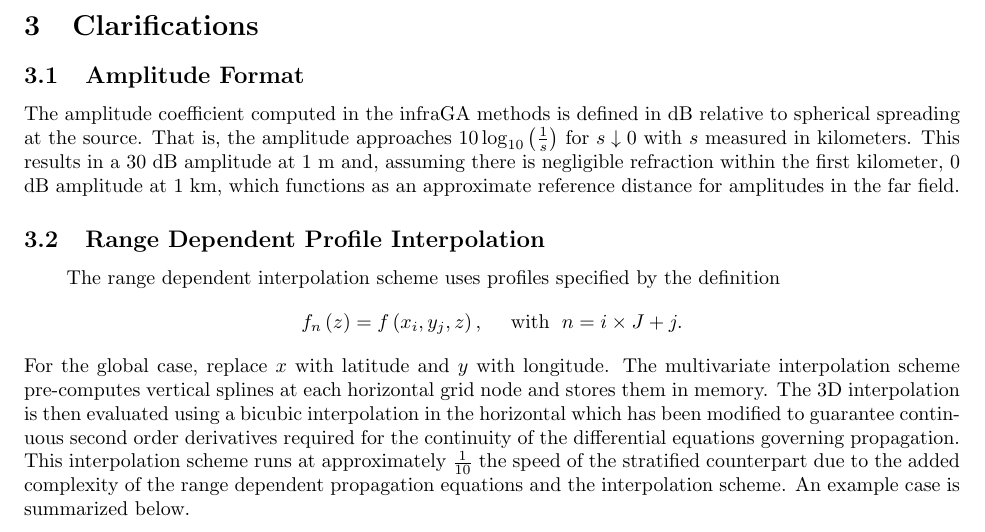
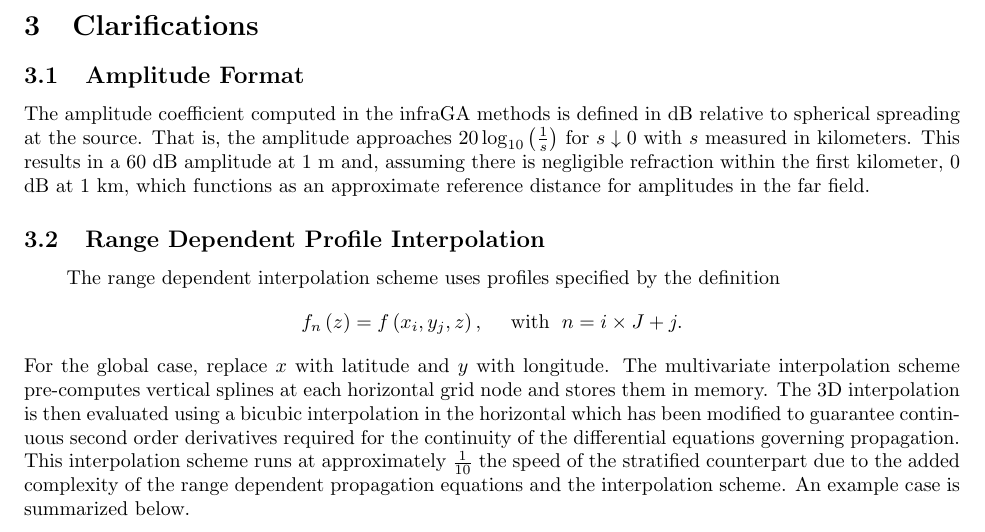
Before and after one commit to LANL-Seismoacoustics/infraGA, a LaTeX document (doc/manual.tex): part of page 11 of 24, cut so that both start at the same text. Compiled offline with pdfLaTeX.

Commit message:
updating documentation on attenuation output

```diff
--- a/doc/manual.tex
+++ b/doc/manual.tex
@@ -649,7 +649,7 @@ The methods in \verb=infraga-3d-rngdep= and \verb=infraga-sph-rngdep= are identi
  \subsection{Amplitude Format}
  \label{Sect:Clarifications:Amplitude}
 
- The amplitude coefficient computed in the infraGA methods is defined in dB relative to spherical spreading at the source.  That is, the amplitude approaches \( 10 \log_{10} \left( \frac{1}{s} \right)\) for \(s\downarrow 0\) with \(s\) measured in kilometers.  This results in a 30 dB amplitude at 1 m and, assuming there is negligible refraction within the first kilometer, 0 dB amplitude at 1 km, which functions as an approximate reference distance for amplitudes in the far field.
+ The amplitude coefficient computed in the infraGA methods is defined in dB relative to spherical spreading at the source.  That is, the amplitude approaches \( 20 \log_{10} \left( \frac{1}{s} \right)\) for \(s\downarrow 0\) with \(s\) measured in kilometers.  This results in a 60 dB amplitude at 1 m and, assuming there is negligible refraction within the first kilometer, 0 dB at 1 km, which functions as an approximate reference distance for amplitudes in the far field.
 
 \subsection{Range Dependent Profile Interpolation}
  \label{Sect:Clarifications:RngDep}
```
Also changed, not shown: doc/manual.pdf, 4 other files.
